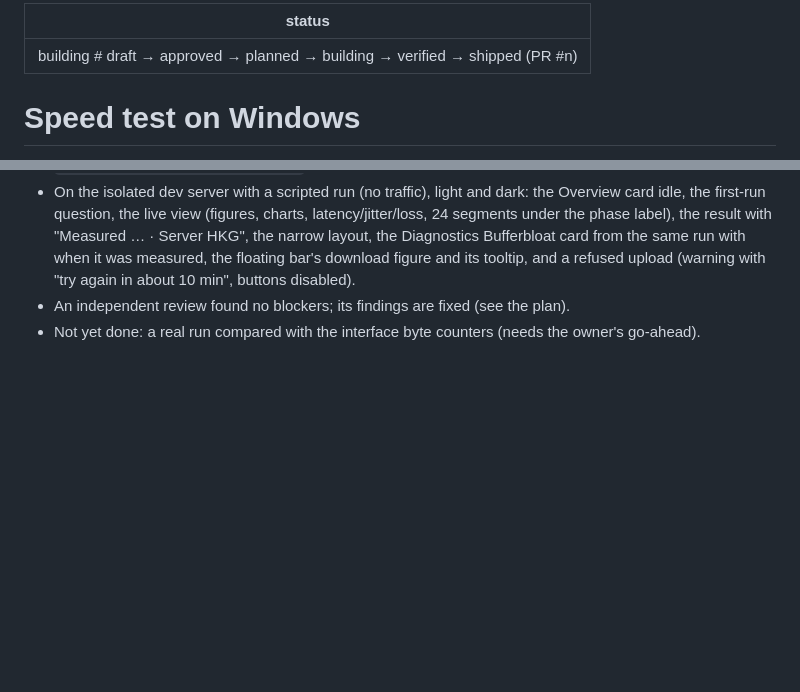
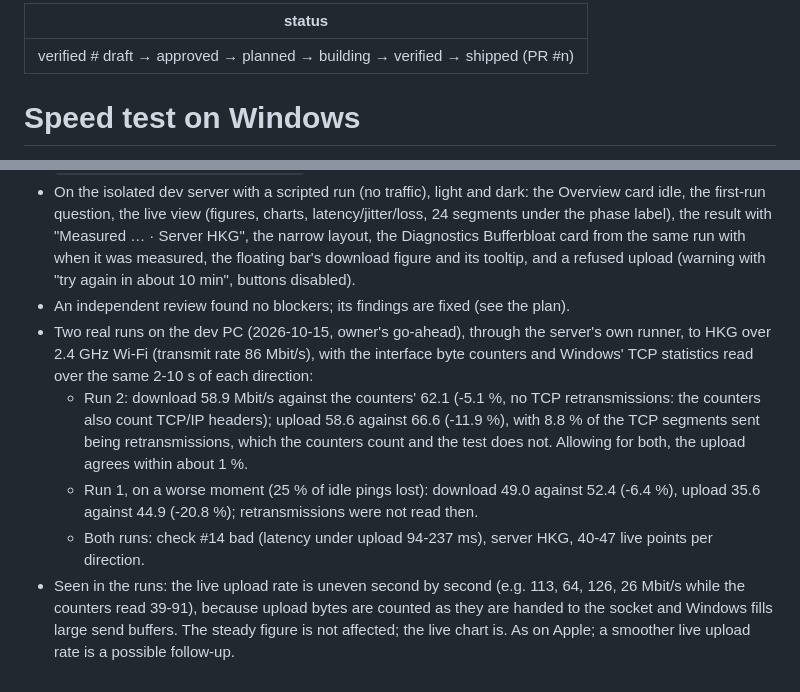
Before and after one commit to ambysto/steady, a Markdown page: intent/2026-10-15-windows-speed-test.md, 2 parts joined by grey strips. GitHub-like rendering; blank space fills up the shorter version.

Commit message:
docs(intent): Windows speed test verified with two real runs
Co-Authored-By: Claude Opus 5.5 <noreply@anthropic.com>

```diff
--- a/intent/2026-10-15-windows-speed-test.md
+++ b/intent/2026-10-15-windows-speed-test.md
@@ -1,5 +1,5 @@
 ---
-status: building   # draft → approved → planned → building → verified → shipped (PR #n)
+status: verified   # draft → approved → planned → building → verified → shipped (PR #n)
 ---
 # Speed test on Windows
 
@@ -76,4 +76,18 @@ with the feature gap.
   Bufferbloat card from the same run with when it was measured, the floating bar's download figure
   and its tooltip, and a refused upload (warning with "try again in about 10 min", buttons disabled).
 - An independent review found no blockers; its findings are fixed (see the plan).
-- Not yet done: a real run compared with the interface byte counters (needs the owner's go-ahead).
+- Two real runs on the dev PC (2026-10-15, owner's go-ahead), through the server's own runner, to
+  HKG over 2.4 GHz Wi-Fi (transmit rate 86 Mbit/s), with the interface byte counters and Windows' TCP
+  statistics read over the same 2-10 s of each direction:
+  - Run 2: download 58.9 Mbit/s against the counters' 62.1 (-5.1 %, no TCP retransmissions: the
+    counters also count TCP/IP headers); upload 58.6 against 66.6 (-11.9 %), with 8.8 % of the TCP
+    segments sent being retransmissions, which the counters count and the test does not. Allowing for
+    both, the upload agrees within about 1 %.
+  - Run 1, on a worse moment (25 % of idle pings lost): download 49.0 against 52.4 (-6.4 %), upload
+    35.6 against 44.9 (-20.8 %); retransmissions were not read then.
+  - Both runs: check #14 bad (latency under upload 94-237 ms), server HKG, 40-47 live points per
+    direction.
+- Seen in the runs: the live upload rate is uneven second by second (e.g. 113, 64, 126, 26 Mbit/s
+  while the counters read 39-91), because upload bytes are counted as they are handed to the socket
+  and Windows fills large send buffers. The steady figure is not affected; the live chart is. As on
+  Apple; a smoother live upload rate is a possible follow-up.
```
